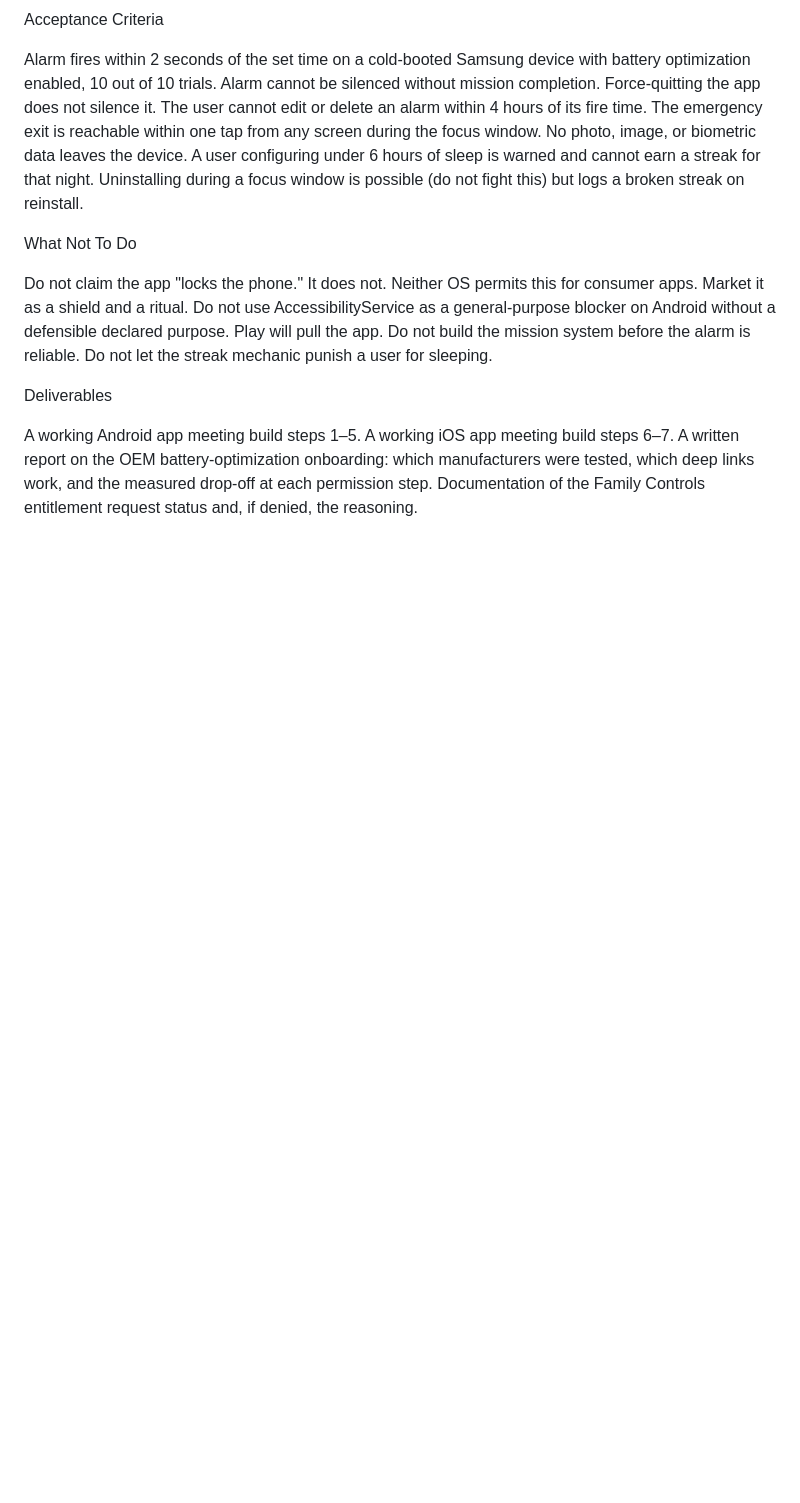
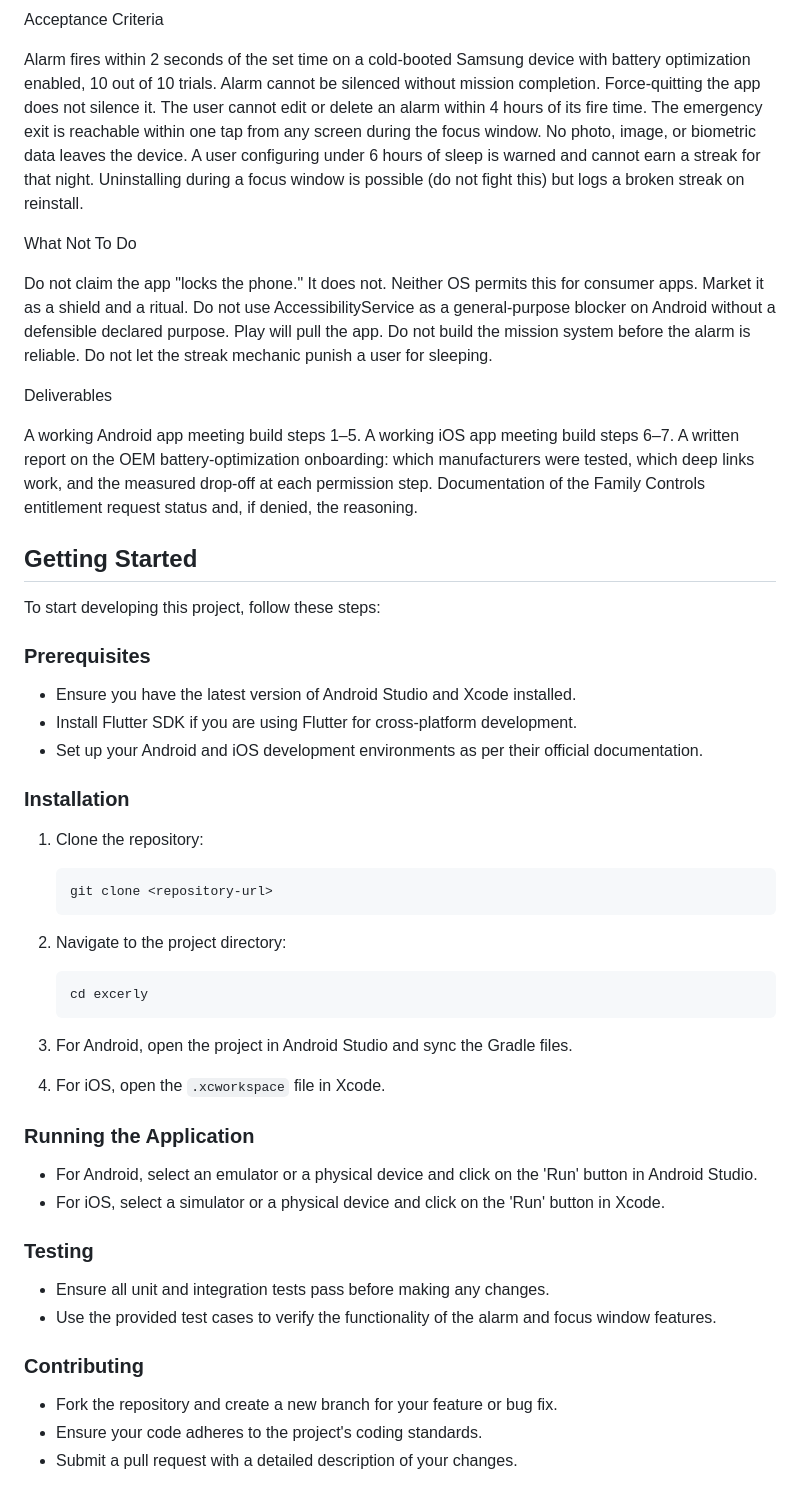
Before and after one commit to syeddaood/excerly, a Markdown page: README.md, the part around the change. Rendered like a GitHub page; blank space fills up the shorter version.

Commit message:
based on the requirement you have build this project

````diff
--- a/README.md
+++ b/README.md
@@ -171,3 +171,46 @@ A working Android app meeting build steps 1–5.
 A working iOS app meeting build steps 6–7.
 A written report on the OEM battery-optimization onboarding: which manufacturers were tested, which deep links work, and the measured drop-off at each permission step.
 Documentation of the Family Controls entitlement request status and, if denied, the reasoning.
+
+
+## Getting Started
+
+To start developing this project, follow these steps:
+
+### Prerequisites
+
+- Ensure you have the latest version of Android Studio and Xcode installed.
+- Install Flutter SDK if you are using Flutter for cross-platform development.
+- Set up your Android and iOS development environments as per their official documentation.
+
+### Installation
+
+1. Clone the repository:
+   ```bash
+   git clone <repository-url>
+   ```
+
+2. Navigate to the project directory:
+   ```bash
+   cd excerly
+   ```
+
+3. For Android, open the project in Android Studio and sync the Gradle files.
+
+4. For iOS, open the `.xcworkspace` file in Xcode.
+
+### Running the Application
+
+- For Android, select an emulator or a physical device and click on the 'Run' button in Android Studio.
+- For iOS, select a simulator or a physical device and click on the 'Run' button in Xcode.
+
+### Testing
+
+- Ensure all unit and integration tests pass before making any changes.
+- Use the provided test cases to verify the functionality of the alarm and focus window features.
+
+### Contributing
+
+- Fork the repository and create a new branch for your feature or bug fix.
+- Ensure your code adheres to the project's coding standards.
+- Submit a pull request with a detailed description of your changes.
````
